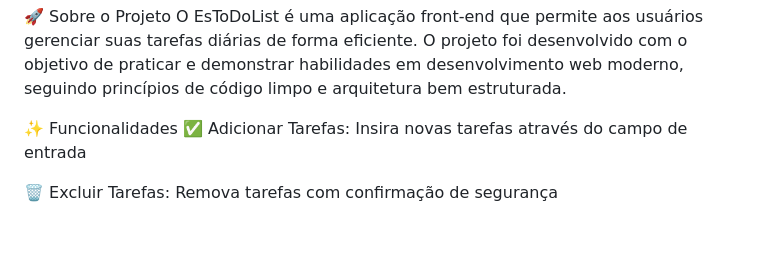
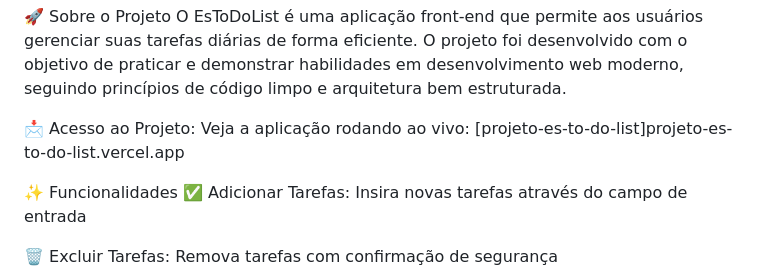
Before and after one commit to mariajschimidt/Projeto-EsToDoList, a Markdown page: readme.md, the part around the change. Rendered like a GitHub page; blank space fills up the shorter version.

Commit message:
📌atualização readme

```diff
--- a/readme.md
+++ b/readme.md
@@ -1,5 +1,8 @@
 🚀 Sobre o Projeto
 O EsToDoList é uma aplicação front-end que permite aos usuários gerenciar suas tarefas diárias de forma eficiente. O projeto foi desenvolvido com o objetivo de praticar e demonstrar habilidades em desenvolvimento web moderno, seguindo princípios de código limpo e arquitetura bem estruturada.
+
+📩 Acesso ao Projeto:
+Veja a aplicação rodando ao vivo: [projeto-es-to-do-list]projeto-es-to-do-list.vercel.app
 
 ✨ Funcionalidades
 ✅ Adicionar Tarefas: Insira novas tarefas através do campo de entrada
```
